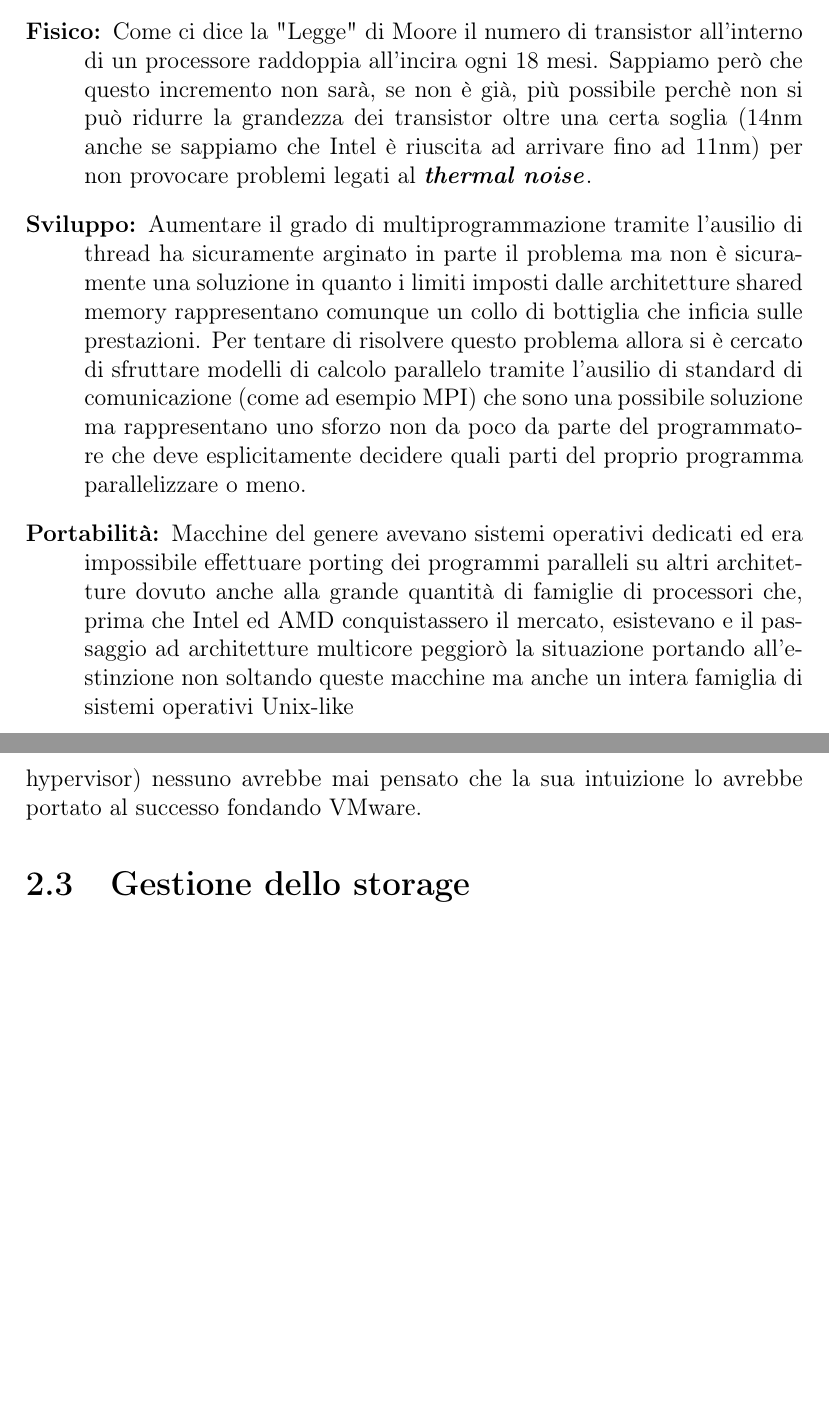
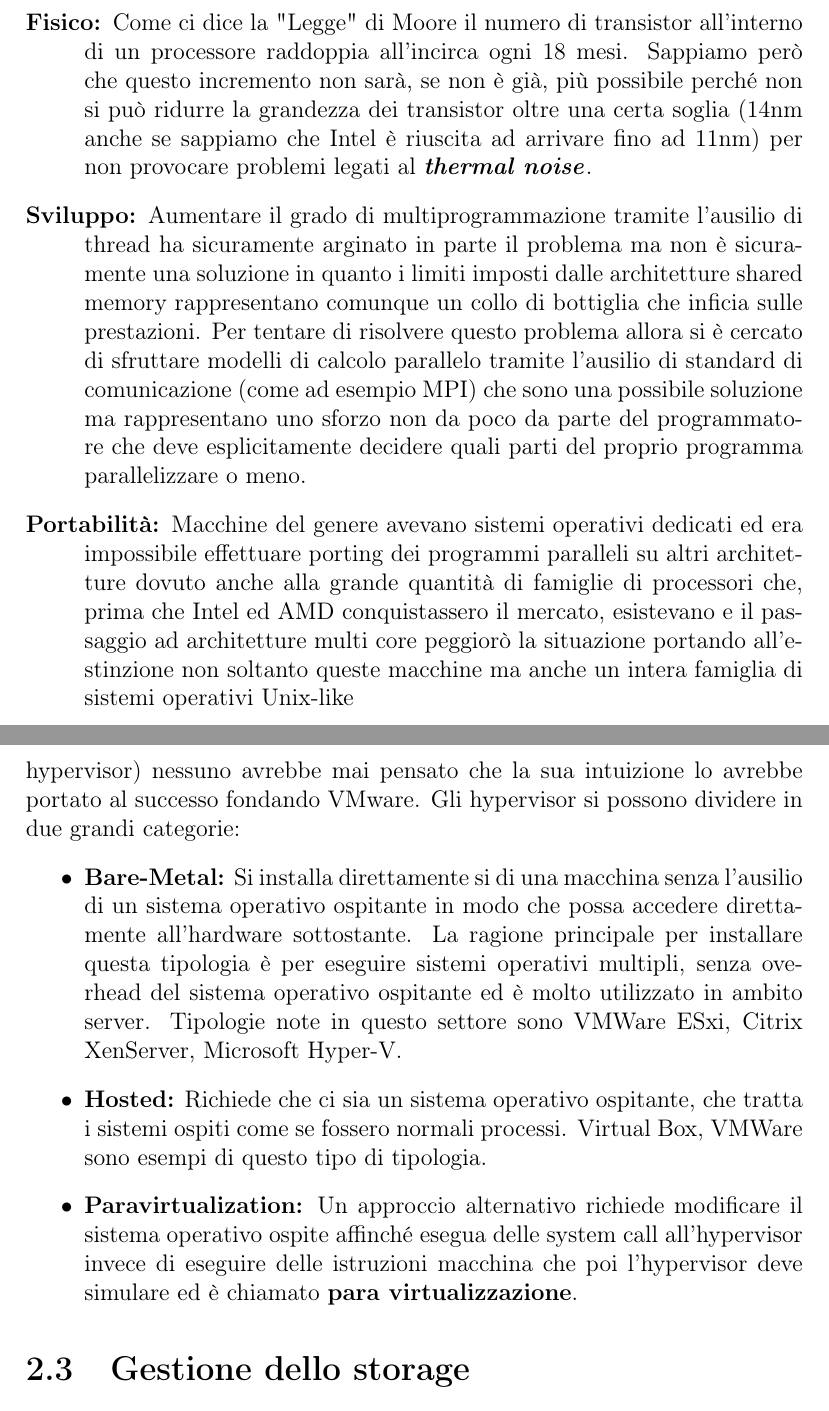
Before and after one commit to angelopassaro/MRSIFT, a LaTeX document (doc/main.tex, which reads doc/chapters/chapter_1.tex, doc/chapters/chapter_2.tex): two parts of pages 10 and 13 of 56, joined at a grey line, cut so that both start at the same text, the shorter picture padded with empty space. Compiled offline with pdfLaTeX.

Commit message:
add hypervisor

```diff
--- a/doc/chapters/chapter_1.tex
+++ b/doc/chapters/chapter_1.tex
@@ -44,5 +44,5 @@ La domanda che ci si pone immediatamente è la seguente: Perchè eseguire calcol
 \begin{description}
-    \item [Fisico:] Come ci dice la "Legge" di Moore il numero di transistor all'interno di un processore raddoppia all'incira ogni 18 mesi. Sappiamo però che questo incremento non sarà, se non è già, più possibile perchè non si può ridurre la grandezza dei transistor oltre una certa soglia (14nm anche se sappiamo che Intel è riuscita ad arrivare fino ad 11nm) per non provocare problemi legati al \textbf{\textit{thermal noise}}.
+    \item [Fisico:] Come ci dice la "Legge" di Moore il numero di transistor all'interno di un processore raddoppia all'incirca ogni 18 mesi. Sappiamo però che questo incremento non sarà, se non è già, più possibile perché non si può ridurre la grandezza dei transistor oltre una certa soglia (14nm anche se sappiamo che Intel è riuscita ad arrivare fino ad 11nm) per non provocare problemi legati al \textbf{\textit{thermal noise}}.
     \item [Sviluppo:] Aumentare il grado di multiprogrammazione tramite l'ausilio di thread ha sicuramente arginato in parte il problema ma non è sicuramente una soluzione in quanto i limiti imposti dalle architetture shared memory rappresentano comunque un collo di bottiglia che inficia sulle prestazioni. Per tentare di risolvere questo problema allora si è cercato di sfruttare modelli di calcolo parallelo tramite l'ausilio di standard di comunicazione (come ad esempio MPI) che sono una possibile soluzione ma rappresentano uno sforzo non da poco da parte del programmatore che deve esplicitamente decidere quali parti del proprio programma parallelizzare o meno.
-    \item[Portabilità:] Macchine del genere avevano sistemi operativi dedicati ed era impossibile effettuare porting dei programmi paralleli su altri architetture dovuto anche alla grande quantità di famiglie di processori che, prima che Intel ed AMD conquistassero il mercato, esistevano e il passaggio ad architetture multicore peggiorò la situazione portando all'estinzione non soltando queste macchine ma anche un intera famiglia di sistemi operativi Unix-like
+    \item[Portabilità:] Macchine del genere avevano sistemi operativi dedicati ed era impossibile effettuare porting dei programmi paralleli su altri architetture dovuto anche alla grande quantità di famiglie di processori che, prima che Intel ed AMD conquistassero il mercato, esistevano e il passaggio ad architetture multi core peggiorò la situazione portando all'estinzione non soltanto queste macchine ma anche un intera famiglia di sistemi operativi Unix-like
   \end{description}
--- a/doc/chapters/chapter_2.tex
+++ b/doc/chapters/chapter_2.tex
@@ -13,7 +13,12 @@ Il \textbf{Data Center} è una struttura composta da calcolatori che comunicano
   \end{center}
 \end{figure}
 \section{Hypervisor}
-Ogni commodity hardware che forma il moderno data center non si limita all'esecuzione di un unico sistema operativo in quanto questo rappresenterebbe uno spreco di risorse di memoria e di CPU che possono essere dedicate per eseguire altro calcolo. La virtualizzazione è stata la tecnologia fondamentale che ha permesso alle architetture dei data center di evolversi da legacy a convergenti. L'hypervisor rappresenta il componente software o hardware necessario per ottenere virtualizzazione e quando Bugnon nel 97 presentò Disco\cite{bugnon97} e il VMM (sta per virtual machine monitor ed è un sinonimo di hypervisor) nessuno avrebbe mai pensato che la sua intuizione lo avrebbe portato al successo fondando VMware.
+Ogni commodity hardware che forma il moderno data center non si limita all'esecuzione di un unico sistema operativo in quanto questo rappresenterebbe uno spreco di risorse di memoria e di CPU che possono essere dedicate per eseguire altro calcolo. La virtualizzazione è stata la tecnologia fondamentale che ha permesso alle architetture dei data center di evolversi da legacy a convergenti. L'hypervisor rappresenta il componente software o hardware necessario per ottenere virtualizzazione e quando Bugnon nel 97 presentò Disco\cite{bugnon97} e il VMM (sta per virtual machine monitor ed è un sinonimo di hypervisor) nessuno avrebbe mai pensato che la sua intuizione lo avrebbe portato al successo fondando VMware. Gli hypervisor si possono dividere in due grandi categorie:
+\begin{itemize}
+	\item \textbf{Bare-Metal:} Si installa direttamente si di una macchina senza l'ausilio di un sistema operativo ospitante in modo che possa accedere direttamente all'hardware sottostante. La ragione principale per installare questa tipologia è per eseguire sistemi operativi multipli, senza overhead del sistema operativo ospitante ed è molto utilizzato in ambito server. Tipologie note in questo settore sono VMWare ESxi, Citrix XenServer, Microsoft Hyper-V.
+	\item \textbf{Hosted:} Richiede che ci sia un sistema operativo ospitante, che tratta i sistemi ospiti come se fossero normali processi. Virtual Box, VMWare sono esempi di questo tipo di tipologia.
+	\item \textbf{Paravirtualization:} Un approccio alternativo richiede modificare il sistema operativo ospite affinché esegua delle system call all'hypervisor invece di eseguire delle istruzioni macchina che poi l'hypervisor deve simulare ed è chiamato \textbf{para virtualizzazione}.
+\end{itemize}
 \section{Gestione dello storage}
 Essendo che un data center deve processare e memorizzare ordini di petabyte, quindi che non entrano in un disco commerciale, è stato necessario trovare delle soluzioni adeguate. La storia ci insegna che inizialmente i dati venivano memorizzati in enormi dischi rigidi (ricordiamo ad esempio SLED di IBM) che non solo costavano tantissimo ma occupavano tanto spazio con altezze che arrivavano addirittura a 14 pollici. La soluzione è arrivata nel 1988 grazie a Patterson e alla sua architettura \textbf{RAID} che ha evidenziato con i suoi esperimenti\cite{patterson88} che è possibile ottenere, mettendo insieme un array di dischi economici con appositi controller, più memoria, migliori prestazioni e tolleranza ai guasti.
 \subsection{RAID}
```
Also changed, not shown: doc/chapters/chapter_1.tex (18 more changed lines).
